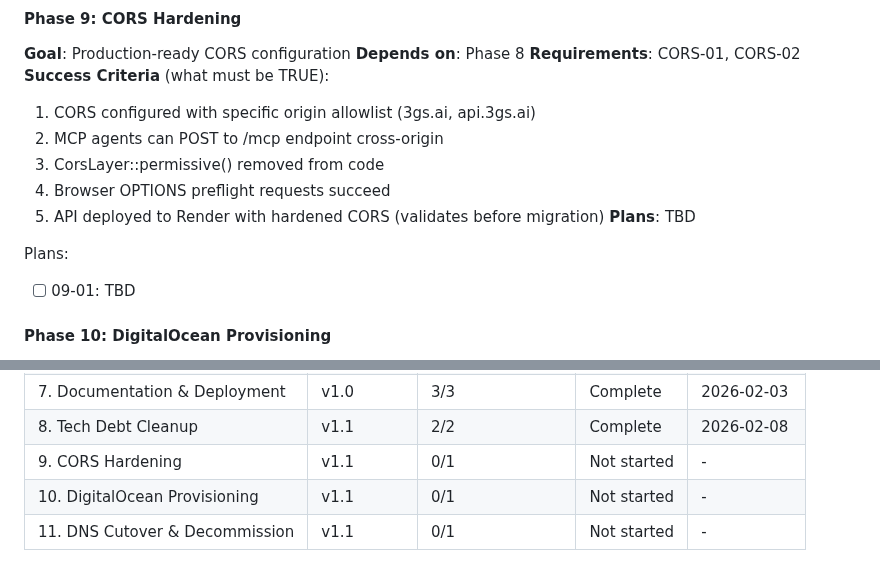
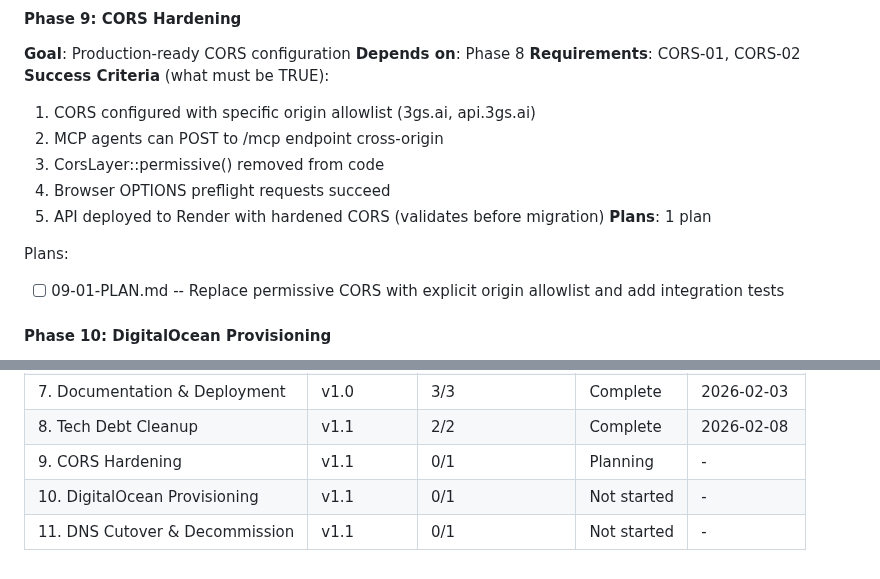
Before and after one commit to johnzilla/3goodsources, a Markdown page: .planning/ROADMAP.md, 2 parts joined by grey strips. Rendered like a GitHub page.

Commit message:
docs(09): create CORS hardening phase plan

```diff
--- a/.planning/ROADMAP.md
+++ b/.planning/ROADMAP.md
@@ -100,10 +100,10 @@ Plans:
   3. CorsLayer::permissive() removed from code
   4. Browser OPTIONS preflight requests succeed
   5. API deployed to Render with hardened CORS (validates before migration)
-**Plans**: TBD
+**Plans**: 1 plan
 
 Plans:
-- [ ] 09-01: TBD
+- [ ] 09-01-PLAN.md -- Replace permissive CORS with explicit origin allowlist and add integration tests
 
 #### Phase 10: DigitalOcean Provisioning
 **Goal**: Working DO App Platform deployment in parallel with Render
@@ -156,6 +156,6 @@ Phases execute in numeric order: 8 → 9 → 10 → 11
 | 6. PKARR Identity | v1.0 | 2/2 | Complete | 2026-02-03 |
 | 7. Documentation & Deployment | v1.0 | 3/3 | Complete | 2026-02-03 |
 | 8. Tech Debt Cleanup | v1.1 | 2/2 | Complete | 2026-02-08 |
-| 9. CORS Hardening | v1.1 | 0/1 | Not started | - |
+| 9. CORS Hardening | v1.1 | 0/1 | Planning | - |
 | 10. DigitalOcean Provisioning | v1.1 | 0/1 | Not started | - |
 | 11. DNS Cutover & Decommission | v1.1 | 0/1 | Not started | - |
```
Also changed, not shown: 1 other file.
